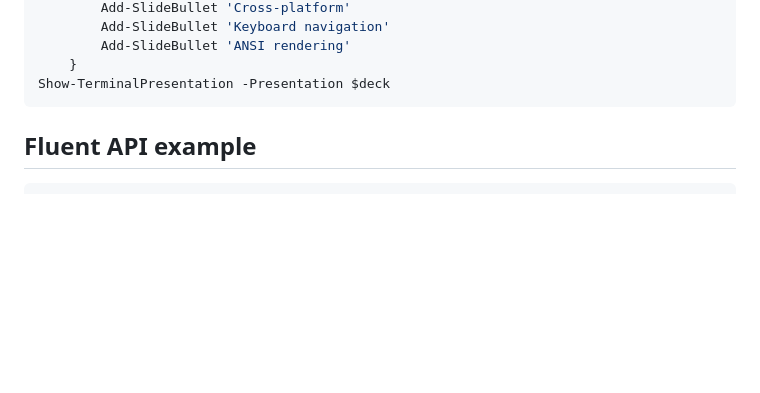
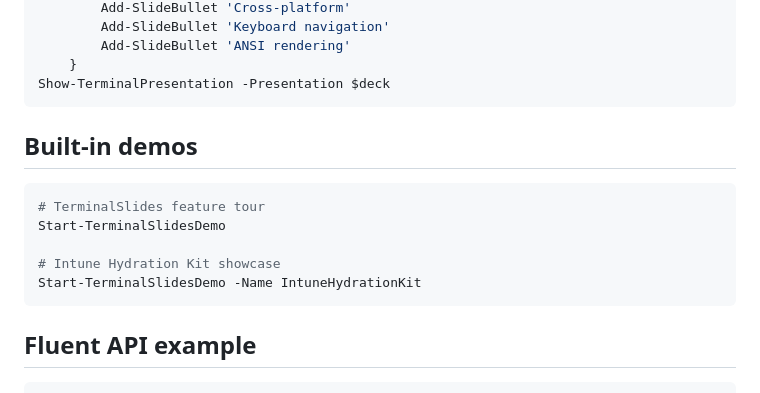
Before and after one commit to jorgeasaurus/TerminalSlides, a Markdown page: README.md, the part around the change. Rendered like a GitHub page; blank space fills up the shorter version.

Commit message:
feat: add Intune Hydration Kit demo

````diff
--- a/README.md
+++ b/README.md
@@ -55,6 +55,16 @@ $deck |
         Add-SlideBullet 'ANSI rendering'
     }
 Show-TerminalPresentation -Presentation $deck
+```
+
+## Built-in demos
+
+```powershell
+# TerminalSlides feature tour
+Start-TerminalSlidesDemo
+
+# Intune Hydration Kit showcase
+Start-TerminalSlidesDemo -Name IntuneHydrationKit
 ```
 
 ## Fluent API example
````
Also changed, not shown: Assets/intune-hydration-kit-tui.png (added), 7 other files.
